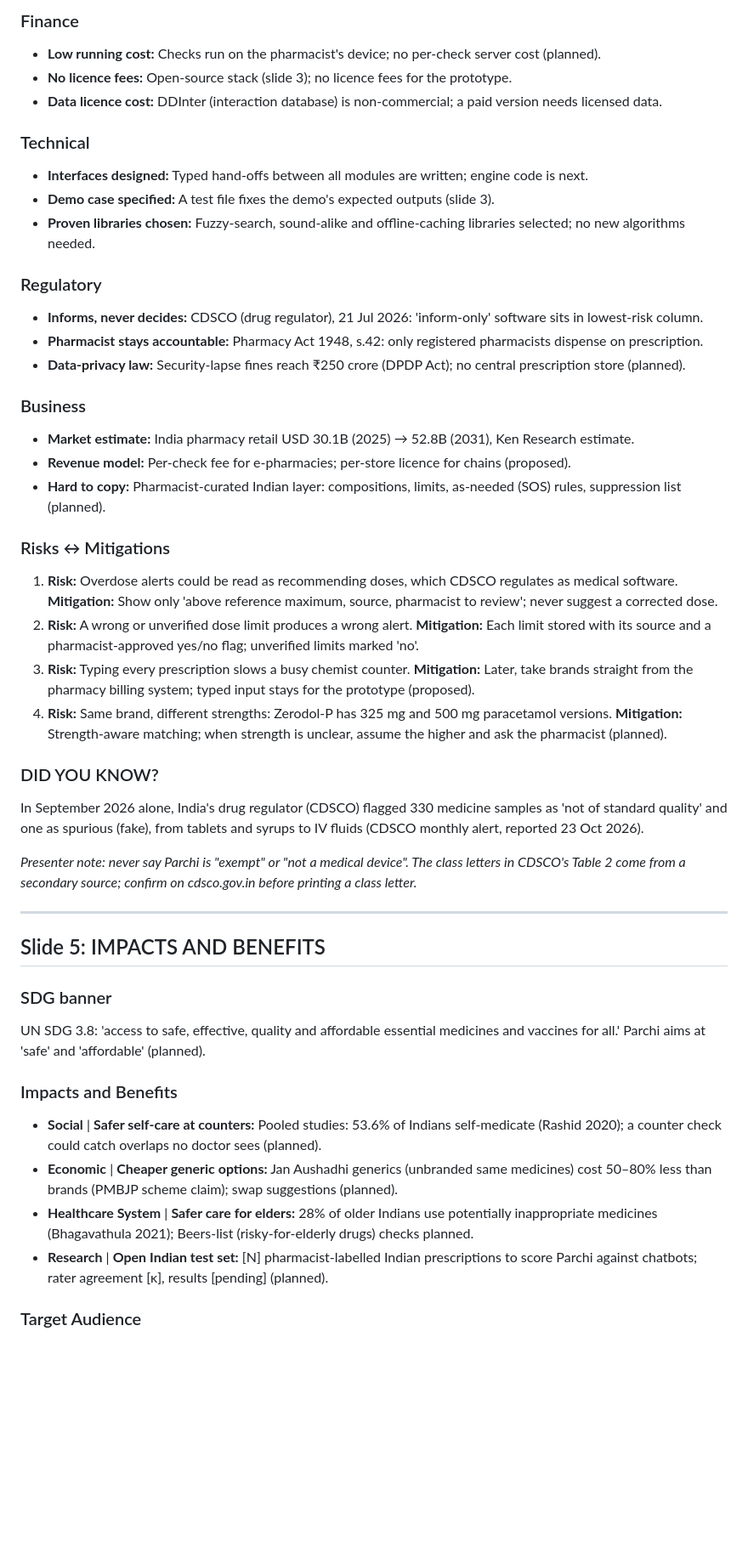
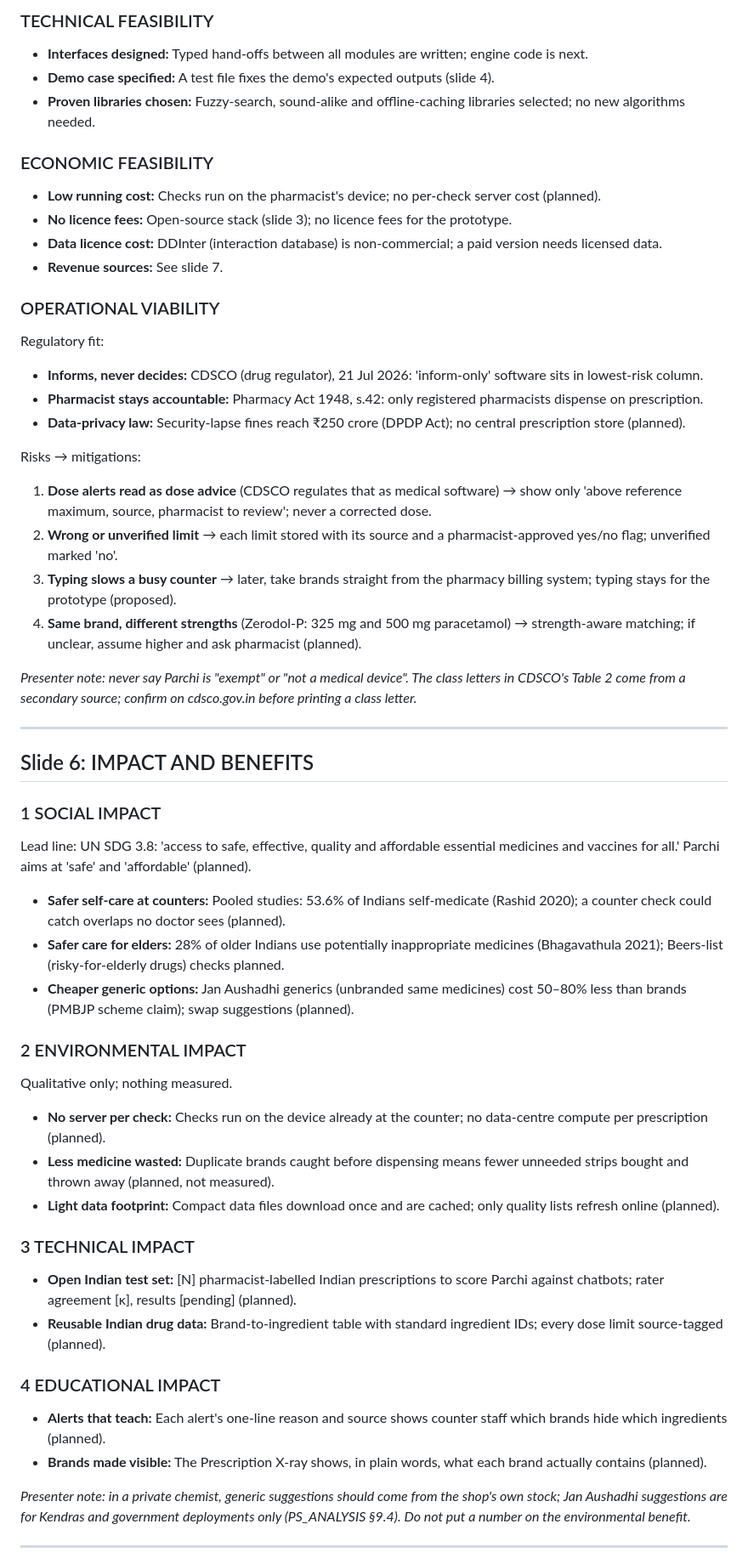
Before and after one commit to ved-jadhav-10/parchi, a Markdown page: docs/PPT.md, the part around one of its changes. Shown at 85% size. GitHub-like rendering; blank space fills up the shorter version.

```diff
--- a/docs/PPT.md
+++ b/docs/PPT.md
@@ -163,58 +174,61 @@ Caption: TypeScript (typed code), React (screens), Vite (build tool), Workbox (o
 
-### Finance
+### TECHNICAL FEASIBILITY
+
+- **Interfaces designed:** Typed hand-offs between all modules are written; engine code is next.
+- **Demo case specified:** A test file fixes the demo's expected outputs (slide 4).
+- **Proven libraries chosen:** Fuzzy-search, sound-alike and offline-caching libraries selected; no new algorithms needed.
+
+### ECONOMIC FEASIBILITY
 
 - **Low running cost:** Checks run on the pharmacist's device; no per-check server cost (planned).
 - **No licence fees:** Open-source stack (slide 3); no licence fees for the prototype.
 - **Data licence cost:** DDInter (interaction database) is non-commercial; a paid version needs licensed data.
+- **Revenue sources:** See slide 7.
 
-### Technical
+### OPERATIONAL VIABILITY
 
-- **Interfaces designed:** Typed hand-offs between all modules are written; engine code is next.
-- **Demo case specified:** A test file fixes the demo's expected outputs (slide 3).
-- **Proven libraries chosen:** Fuzzy-search, sound-alike and offline-caching libraries selected; no new algorithms needed.
-
-### Regulatory
-
+Regulatory fit:
 - **Informs, never decides:** CDSCO (drug regulator), 21 Jul 2026: 'inform-only' software sits in lowest-risk column.
 - **Pharmacist stays accountable:** Pharmacy Act 1948, s.42: only registered pharmacists dispense on prescription.
 - **Data-privacy law:** Security-lapse fines reach ₹250 crore (DPDP Act); no central prescription store (planned).
 
-### Business
-
-- **Market estimate:** India pharmacy retail USD 30.1B (2025) → 52.8B (2031), Ken Research estimate.
-- **Revenue model:** Per-check fee for e-pharmacies; per-store licence for chains (proposed).
-- **Hard to copy:** Pharmacist-curated Indian layer: compositions, limits, as-needed (SOS) rules, suppression list (planned).
-
-### Risks ↔ Mitigations
-
-1. **Risk:** Overdose alerts could be read as recommending doses, which CDSCO regulates as medical software.
-   **Mitigation:** Show only 'above reference maximum, source, pharmacist to review'; never suggest a corrected dose.
-2. **Risk:** A wrong or unverified dose limit produces a wrong alert.
-   **Mitigation:** Each limit stored with its source and a pharmacist-approved yes/no flag; unverified limits marked 'no'.
-3. **Risk:** Typing every prescription slows a busy chemist counter.
-   **Mitigation:** Later, take brands straight from the pharmacy billing system; typed input stays for the prototype (proposed).
-4. **Risk:** Same brand, different strengths: Zerodol-P has 325 mg and 500 mg paracetamol versions.
-   **Mitigation:** Strength-aware matching; when strength is unclear, assume the higher and ask the pharmacist (planned).
-
-### DID YOU KNOW?
-
-In September 2026 alone, India's drug regulator (CDSCO) flagged 330 medicine samples as 'not of standard quality' and one as spurious (fake), from tablets and syrups to IV fluids (CDSCO monthly alert, reported 23 Oct 2026).
+Risks → mitigations:
+1. **Dose alerts read as dose advice** (CDSCO regulates that as medical software) → show only 'above reference maximum, source, pharmacist to review'; never a corrected dose.
+2. **Wrong or unverified limit** → each limit stored with its source and a pharmacist-approved yes/no flag; unverified marked 'no'.
+3. **Typing slows a busy counter** → later, take brands straight from the pharmacy billing system; typing stays for the prototype (proposed).
+4. **Same brand, different strengths** (Zerodol-P: 325 mg and 500 mg paracetamol) → strength-aware matching; if unclear, assume higher and ask pharmacist (planned).
 
 *Presenter note: never say Parchi is "exempt" or "not a medical device". The class letters in CDSCO's Table 2 come from a secondary source; confirm on cdsco.gov.in before printing a class letter.*
 
 ---
 
-## Slide 5: IMPACTS AND BENEFITS
+## Slide 6: IMPACT AND BENEFITS
 
-### SDG banner
+### 1 SOCIAL IMPACT
 
-UN SDG 3.8: 'access to safe, effective, quality and affordable essential medicines and vaccines for all.' Parchi aims at 'safe' and 'affordable' (planned).
+Lead line: UN SDG 3.8: 'access to safe, effective, quality and affordable essential medicines and vaccines for all.' Parchi aims at 'safe' and 'affordable' (planned).
+- **Safer self-care at counters:** Pooled studies: 53.6% of Indians self-medicate (Rashid 2020); a counter check could catch overlaps no doctor sees (planned).
+- **Safer care for elders:** 28% of older Indians use potentially inappropriate medicines (Bhagavathula 2021); Beers-list (risky-for-elderly drugs) checks planned.
+- **Cheaper generic options:** Jan Aushadhi generics (unbranded same medicines) cost 50–80% less than brands (PMBJP scheme claim); swap suggestions (planned).
 
-### Impacts and Benefits
+### 2 ENVIRONMENTAL IMPACT
 
-- **Social** | **Safer self-care at counters:** Pooled studies: 53.6% of Indians self-medicate (Rashid 2020); a counter check could catch overlaps no doctor sees (planned).
-- **Economic** | **Cheaper generic options:** Jan Aushadhi generics (unbranded same medicines) cost 50–80% less than brands (PMBJP scheme claim); swap suggestions (planned).
-- **Healthcare System** | **Safer care for elders:** 28% of older Indians use potentially inappropriate medicines (Bhagavathula 2021); Beers-list (risky-for-elderly drugs) checks planned.
-- **Research** | **Open Indian test set:** [N] pharmacist-labelled Indian prescriptions to score Parchi against chatbots; rater agreement [κ], results [pending] (planned).
+Qualitative only; nothing measured.
+- **No server per check:** Checks run on the device already at the counter; no data-centre compute per prescription (planned).
+- **Less medicine wasted:** Duplicate brands caught before dispensing means fewer unneeded strips bought and thrown away (planned, not measured).
+- **Light data footprint:** Compact data files download once and are cached; only quality lists refresh online (planned).
 
-### Target Audience
+### 3 TECHNICAL IMPACT
+
+- **Open Indian test set:** [N] pharmacist-labelled Indian prescriptions to score Parchi against chatbots; rater agreement [κ], results [pending] (planned).
+- **Reusable Indian drug data:** Brand-to-ingredient table with standard ingredient IDs; every dose limit source-tagged (planned).
+
+### 4 EDUCATIONAL IMPACT
+
+- **Alerts that teach:** Each alert's one-line reason and source shows counter staff which brands hide which ingredients (planned).
+- **Brands made visible:** The Prescription X-ray shows, in plain words, what each brand actually contains (planned).
+
+*Presenter note: in a private chemist, generic suggestions should come from the shop's own stock; Jan Aushadhi suggestions are for Kendras and government deployments only (PS_ANALYSIS §9.4). Do not put a number on the environmental benefit.*
+
+---
+
```
Also changed, not shown: other parts of docs/PPT.md (+156 -123 lines).
